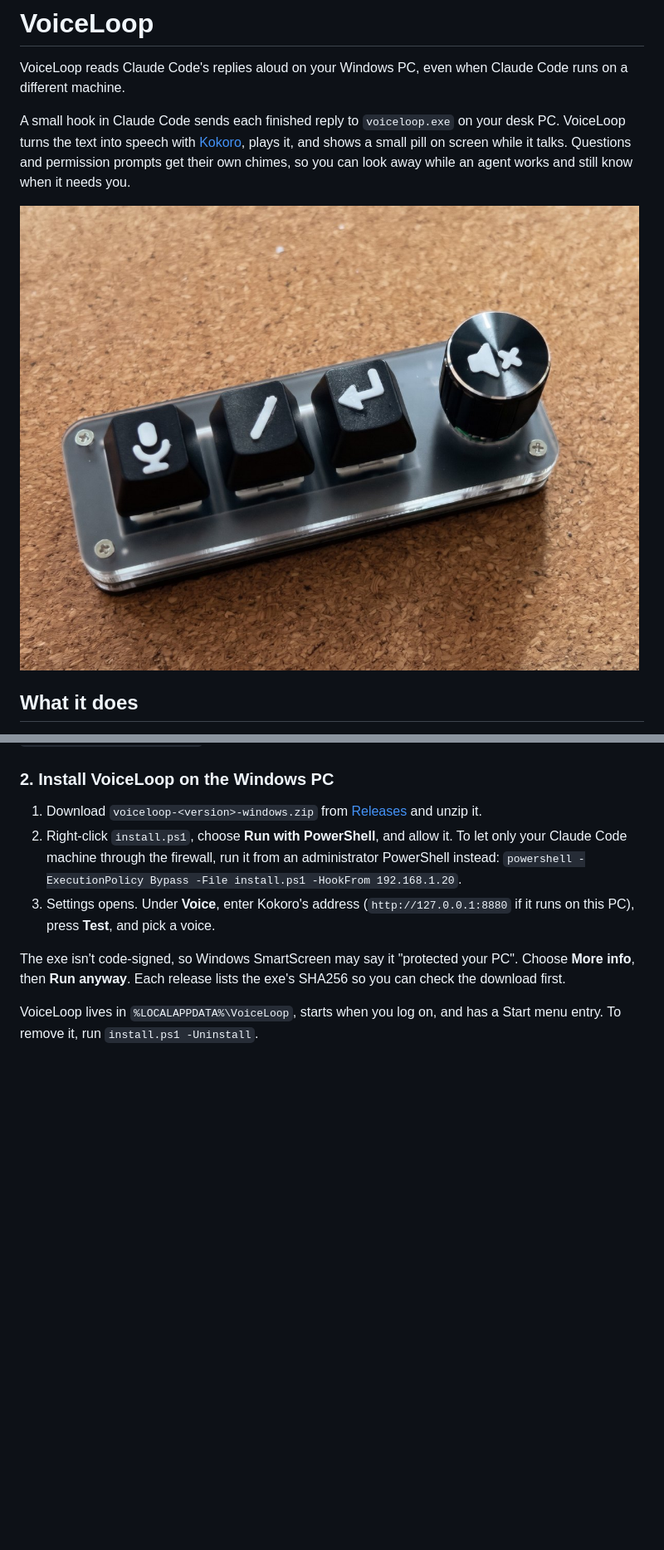
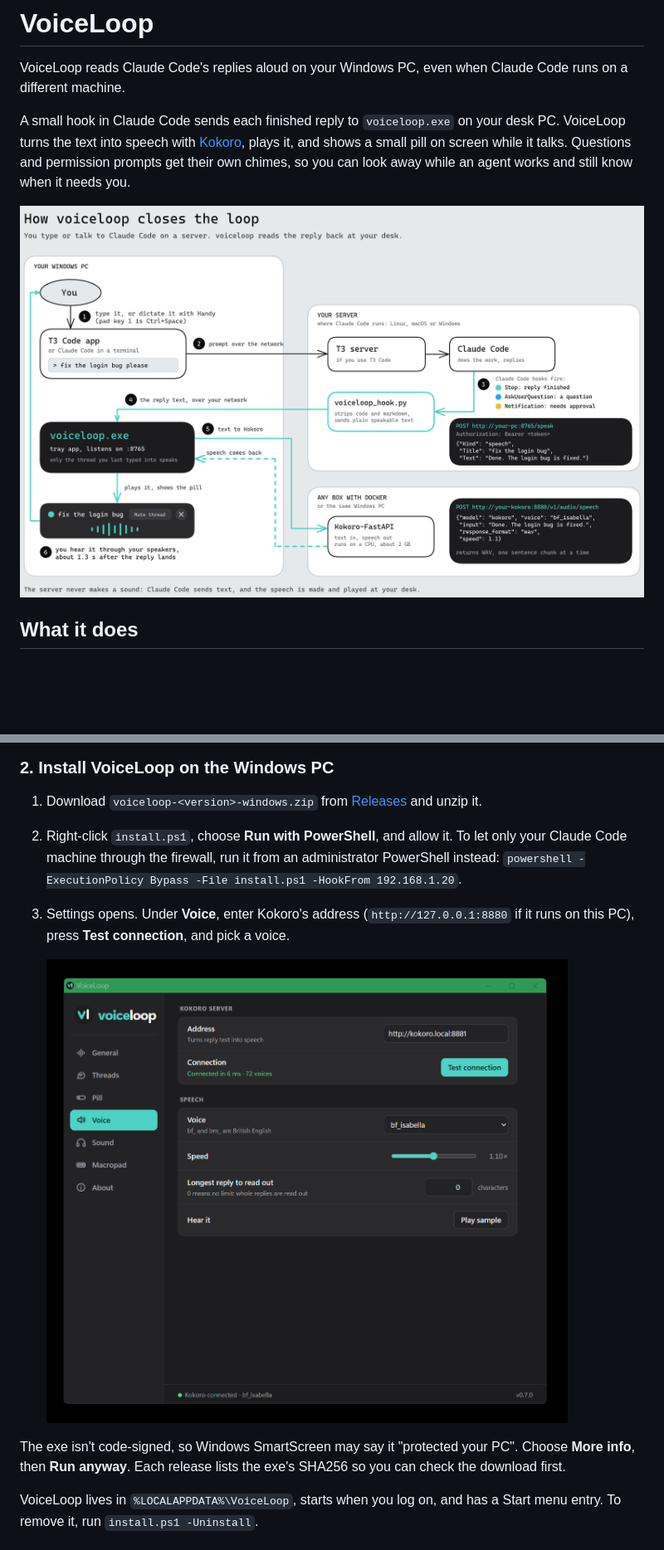
Before and after one commit to Tombo1001/voiceloop, a Markdown page: README.md, 2 parts joined by grey strips. Shown at 83% size. GitHub-like rendering; pictures changed too: docs/how-it-works.png (added), docs/settings-voice.png (added); blank space fills up the shorter version.

```diff
--- a/README.md
+++ b/README.md
@@ -4,7 +4,7 @@ VoiceLoop reads Claude Code's replies aloud on your Windows PC, even when Claude
 
 A small hook in Claude Code sends each finished reply to `voiceloop.exe` on your desk PC. VoiceLoop turns the text into speech with [Kokoro](docs/kokoro.md), plays it, and shows a small pill on screen while it talks. Questions and permission prompts get their own chimes, so you can look away while an agent works and still know when it needs you.
 
-![A 3-key macropad with a knob. The keys carry 3D-printed symbols for dictate, slash command and send, and the knob cap has a mute symbol](docs/macropad-with-symbols-1200.jpg)
+![How voiceloop closes the loop: you type or dictate a prompt on your Windows PC, Claude Code works on your server, a hook sends the reply text back to voiceloop.exe on your PC, Kokoro turns it into speech, and you hear it while the pill shows on screen](docs/how-it-works.png)
 
 ## What it does
 
@@ -45,7 +48,9 @@ Follow [docs/kokoro.md](docs/kokoro.md). In short, run `docker compose up -d` in
 
 1. Download `voiceloop-<version>-windows.zip` from [Releases](https://github.com/Tombo1001/voiceloop/releases) and unzip it.
 2. Right-click `install.ps1`, choose **Run with PowerShell**, and allow it. To let only your Claude Code machine through the firewall, run it from an administrator PowerShell instead: `powershell -ExecutionPolicy Bypass -File install.ps1 -HookFrom 192.168.1.20`.
-3. Settings opens. Under **Voice**, enter Kokoro's address (`http://127.0.0.1:8880` if it runs on this PC), press **Test**, and pick a voice.
+3. Settings opens. Under **Voice**, enter Kokoro's address (`http://127.0.0.1:8880` if it runs on this PC), press **Test connection**, and pick a voice.
+
+   ![The Voice tab in voiceloop's Settings: the Kokoro server address, a successful connection test showing 72 voices, the voice picker set to bf_isabella, speed 1.10x and a Play sample button](docs/settings-voice.png)
 
 The exe isn't code-signed, so Windows SmartScreen may say it "protected your PC". Choose **More info**, then **Run anyway**. Each release lists the exe's SHA256 so you can check the download first.
 
```
Also changed, not shown: other parts of README.md (+12 -7 lines), 1 other file.
